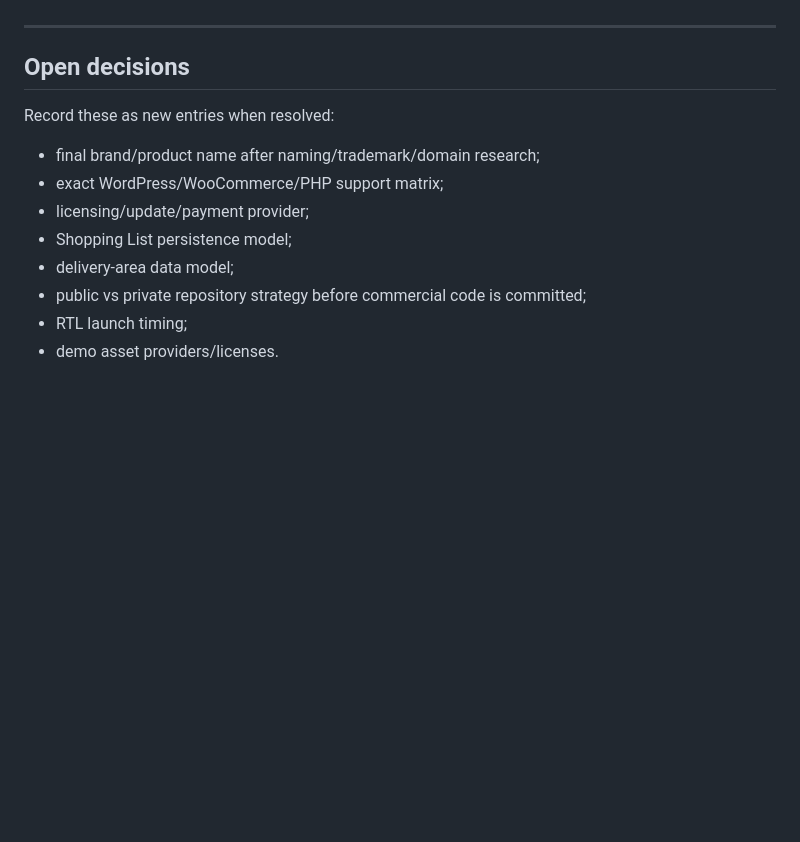
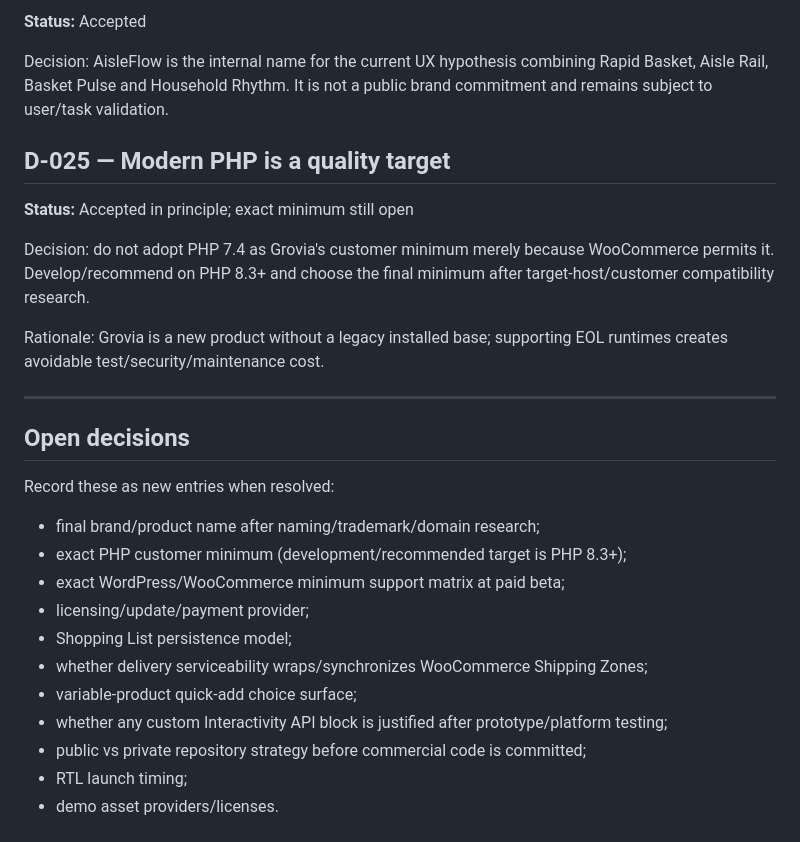
Before and after one commit to Spidy092/ecom-2.0, a Markdown page: docs/DECISIONS.md, the part around one of its changes. Rendered like a GitHub page; blank space fills up the shorter version.

```diff
--- a/docs/DECISIONS.md
+++ b/docs/DECISIONS.md
@@ -129,13 +172,28 @@ Reason: preliminary research found existing Grovia/GroVia brands, including soft
+**Status:** Accepted
+
+Decision: AisleFlow is the internal name for the current UX hypothesis combining Rapid Basket, Aisle Rail, Basket Pulse and Household Rhythm. It is not a public brand commitment and remains subject to user/task validation.
+
+## D-025 — Modern PHP is a quality target
+
+**Status:** Accepted in principle; exact minimum still open
+
+Decision: do not adopt PHP 7.4 as Grovia's customer minimum merely because WooCommerce permits it. Develop/recommend on PHP 8.3+ and choose the final minimum after target-host/customer compatibility research.
+
+Rationale: Grovia is a new product without a legacy installed base; supporting EOL runtimes creates avoidable test/security/maintenance cost.
+
 ---
 
 ## Open decisions
 
 Record these as new entries when resolved:
 - final brand/product name after naming/trademark/domain research;
-- exact WordPress/WooCommerce/PHP support matrix;
+- exact PHP customer minimum (development/recommended target is PHP 8.3+);
+- exact WordPress/WooCommerce minimum support matrix at paid beta;
 - licensing/update/payment provider;
 - Shopping List persistence model;
-- delivery-area data model;
+- whether delivery serviceability wraps/synchronizes WooCommerce Shipping Zones;
+- variable-product quick-add choice surface;
+- whether any custom Interactivity API block is justified after prototype/platform testing;
 - public vs private repository strategy before commercial code is committed;
 - RTL launch timing;
 - demo asset providers/licenses.
```
Also changed, not shown: other parts of docs/DECISIONS.md (+43 -0 lines).
